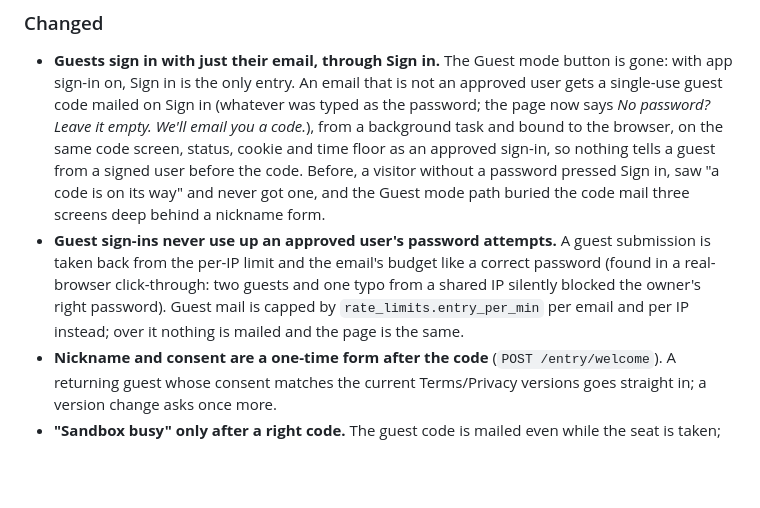
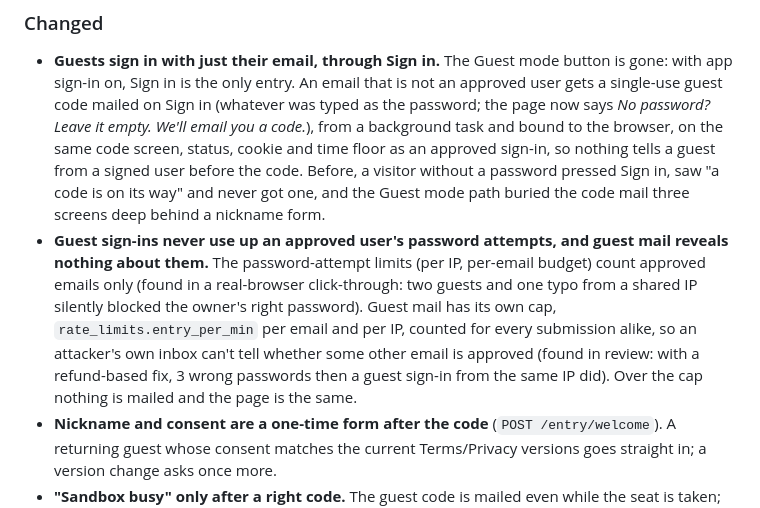
Before and after one commit to agentculture/irc-lens, a Markdown page: CHANGELOG.md, the part around the change. Drawn GitHub-style; blank space fills up the shorter version.

```diff
--- a/CHANGELOG.md
+++ b/CHANGELOG.md
@@ -21,12 +21,16 @@ and this project adheres to [Semantic Versioning](https://semver.org/spec/v2.0.0
   code. Before, a visitor without a password pressed Sign in, saw "a code is
   on its way" and never got one, and the Guest mode path buried the code mail
   three screens deep behind a nickname form.
-- **Guest sign-ins never use up an approved user's password attempts.** A
-  guest submission is taken back from the per-IP limit and the email's
-  budget like a correct password (found in a real-browser click-through: two
-  guests and one typo from a shared IP silently blocked the owner's right
-  password). Guest mail is capped by `rate_limits.entry_per_min` per email
-  and per IP instead; over it nothing is mailed and the page is the same.
+- **Guest sign-ins never use up an approved user's password attempts, and
+  guest mail reveals nothing about them.** The password-attempt limits (per
+  IP, per-email budget) count approved emails only (found in a real-browser
+  click-through: two guests and one typo from a shared IP silently blocked
+  the owner's right password). Guest mail has its own cap,
+  `rate_limits.entry_per_min` per email and per IP, counted for every
+  submission alike, so an attacker's own inbox can't tell whether some
+  other email is approved (found in review: with a refund-based fix, 3
+  wrong passwords then a guest sign-in from the same IP did). Over the cap
+  nothing is mailed and the page is the same.
 - **Nickname and consent are a one-time form after the code**
   (`POST /entry/welcome`). A returning guest whose consent matches the
   current Terms/Privacy versions goes straight in; a version change asks once
```
Also changed, not shown: docs/guest-mode-config.md (+7 -5 lines).
